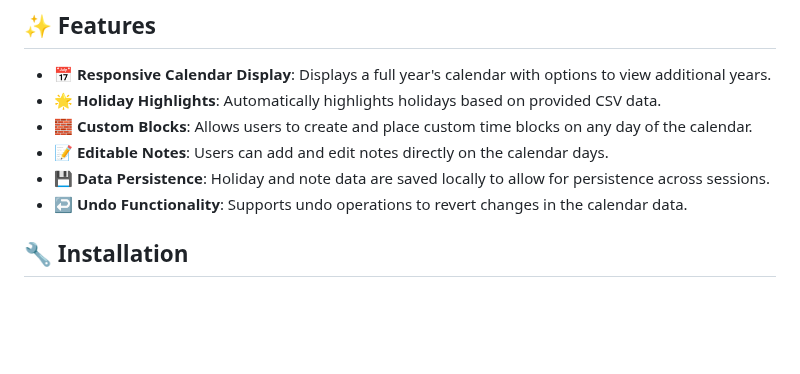
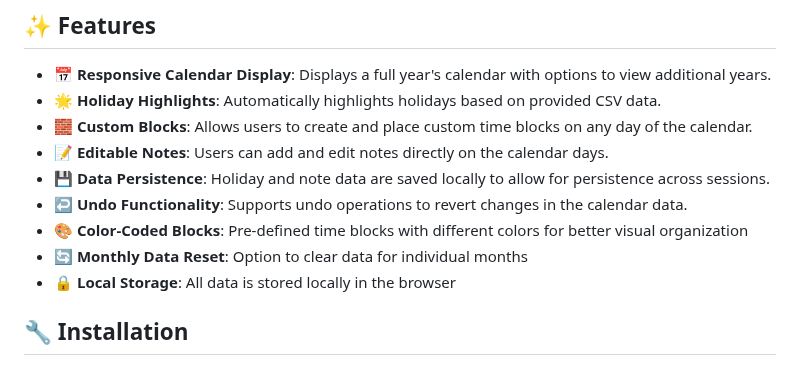
Before and after one commit to Coizvixxy/WhatTimeIWork, a Markdown page: readme.md, the part around one of its changes. GitHub-like rendering; blank space fills up the shorter version.

```diff
--- a/readme.md
+++ b/readme.md
@@ -35,6 +40,9 @@ The **Holiday Calendar** is a web-based project designed to manage and display h
 - **📝 Editable Notes**: Users can add and edit notes directly on the calendar days.
 - **💾 Data Persistence**: Holiday and note data are saved locally to allow for persistence across sessions.
 - **↩️ Undo Functionality**: Supports undo operations to revert changes in the calendar data.
+- **🎨 Color-Coded Blocks**: Pre-defined time blocks with different colors for better visual organization
+- **🔄 Monthly Data Reset**: Option to clear data for individual months
+- **🔒 Local Storage**: All data is stored locally in the browser
 
 <!-- TOC --><a name="-installation"></a>
 ## 🔧 Installation
```
Also changed, not shown: other parts of readme.md (+35 -17 lines).
